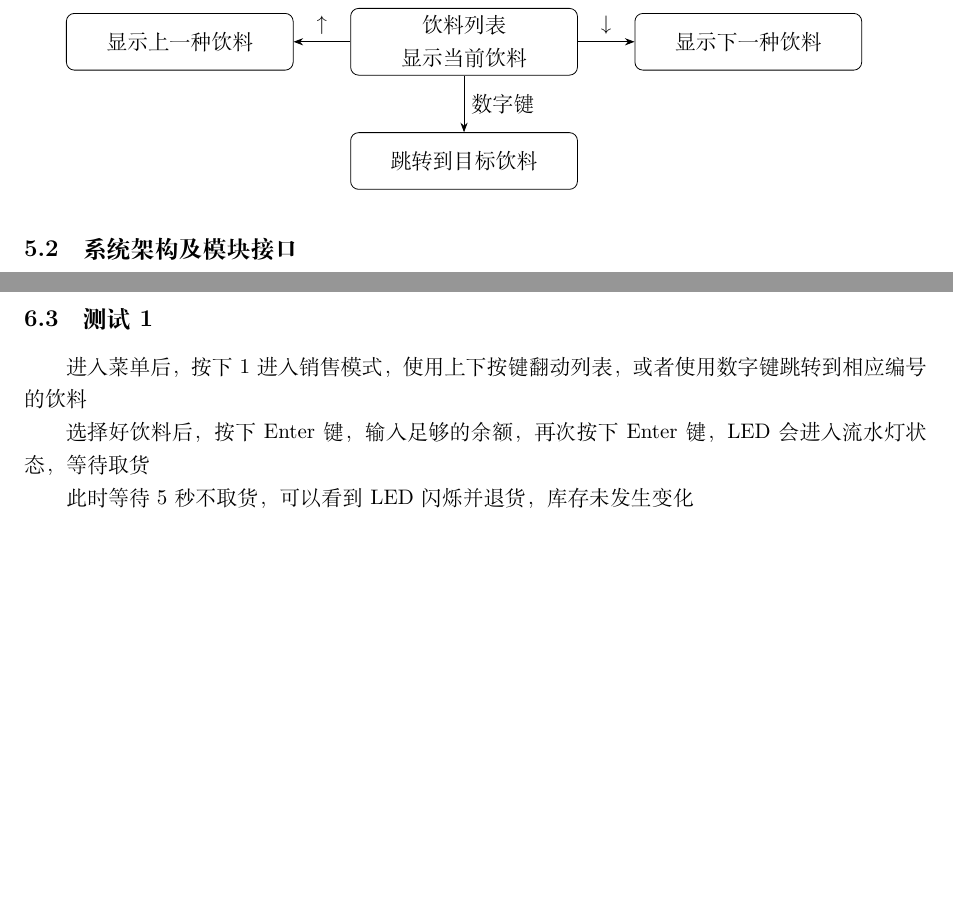
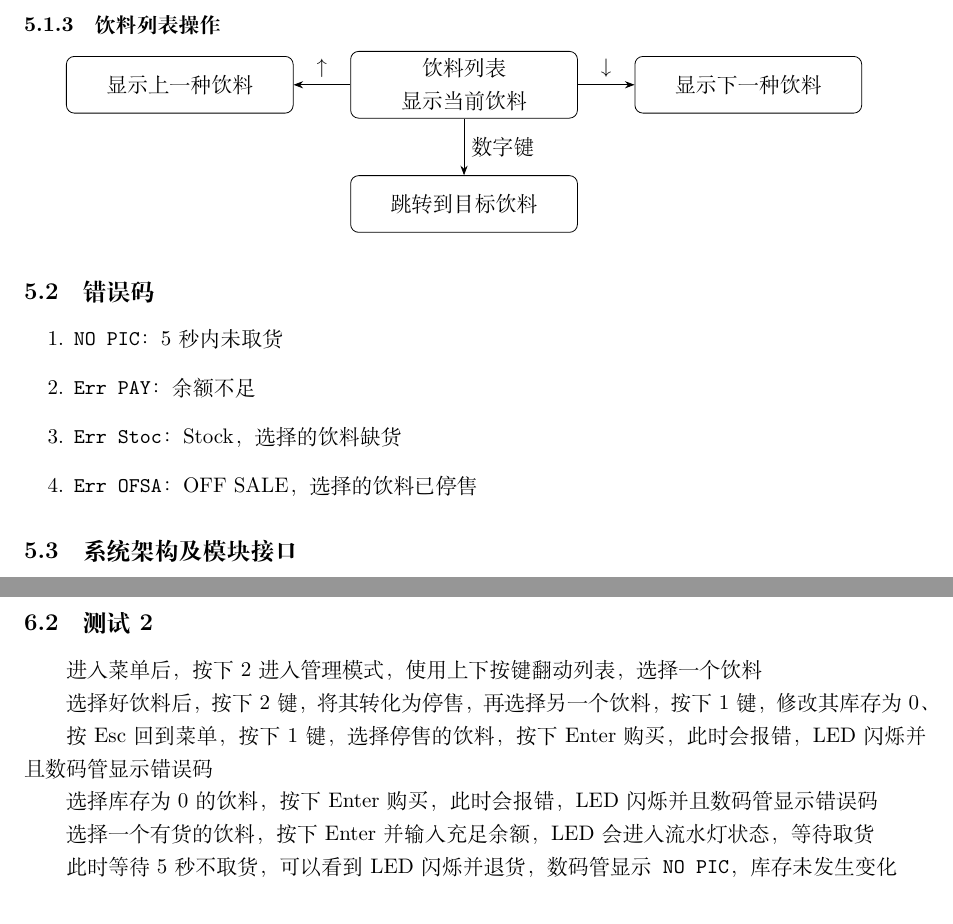
Before and after one commit to Xiaomony/DigitLogicProject, a LaTeX document (Documents/d_dd03_xiaoyongheng_gaowanli_dengkenan.tex): two parts of pages 4 and 6 of 6, joined at a grey line, cut at the place of the change, the shorter picture padded with empty space. Compiled offline with XeLaTeX.

Commit message:
update document

```diff
--- a/Documents/d_dd03_xiaoyongheng_gaowanli_dengkenan.tex
+++ b/Documents/d_dd03_xiaoyongheng_gaowanli_dengkenan.tex
@@ -231,6 +232,15 @@ linkcolor=cyan
 	\draw[->] (list) -- node[midway,right]{数字键} (jump);
 \end{tikzpicture}
 
+\subsection{错误码}
+\begin{enumerate}
+	\item \texttt{NO PIC}：5秒内未取货
+	\item \texttt{Err PAY}：余额不足
+	\item \texttt{Err Stoc}：Stock，选择的饮料缺货
+	\item \texttt{Err OFSA}：OFF SALE，选择的饮料已停售
+
+\end{enumerate}
+
 \subsection{系统架构及模块接口}
 模块：
 \begin{enumerate}
@@ -323,13 +329,19 @@ module devide_frequency #(parameter PERIOD=250_000)(input clk, output tick);
 
 	此时会要求输入密码，密码为12345678，输入后按下Enter进入管理模式，选择刚刚需要购买的饮料，按下3键修改其单价
 
-	回到销售模式后，刚刚的饮料单价降低，可以成功购买
-\subsection{测试1}
-	进入菜单后，按下1进入销售模式，使用上下按键翻动列表，或者使用数字键跳转到相应编号的饮料
+	回到销售模式后，刚刚的饮料单价降低，选择好饮料后，按下Enter键，输入足够的余额，再次按下Enter键，LED会进入流水灯状态，等待取货，此时按下Enter键取货成功，可以看到饮料列表中显示的剩余库存减少了一个
+\subsection{测试2}
+	进入菜单后，按下2进入管理模式，使用上下按键翻动列表，选择一个饮料
 
-	选择好饮料后，按下Enter键，输入足够的余额，再次按下Enter键，LED会进入流水灯状态，等待取货
+	选择好饮料后，按下2键，将其转化为停售，再选择另一个饮料，按下1键，修改其库存为0、
 
-	此时等待5秒不取货，可以看到LED闪烁并退货，库存未发生变化
+	按Esc回到菜单，按下1键，选择停售的饮料，按下Enter购买，此时会报错，LED闪烁并且数码管显示错误码
+
+	选择库存为0的饮料，按下Enter购买，此时会报错，LED闪烁并且数码管显示错误码
+
+	选择一个有货的饮料，按下Enter并输入充足余额，LED会进入流水灯状态，等待取货
+
+	此时等待5秒不取货，可以看到LED闪烁并退货，数码管显示\texttt{NO PIC}，库存未发生变化
 
 \section{开源和AI使用以及思考总结}
 \label{sec:conclusion}
```
Also changed, not shown: Documents/d_dd03_xiaoyongheng_gaowanli_dengkenan.tex (7 more changed lines), 1 other file.
